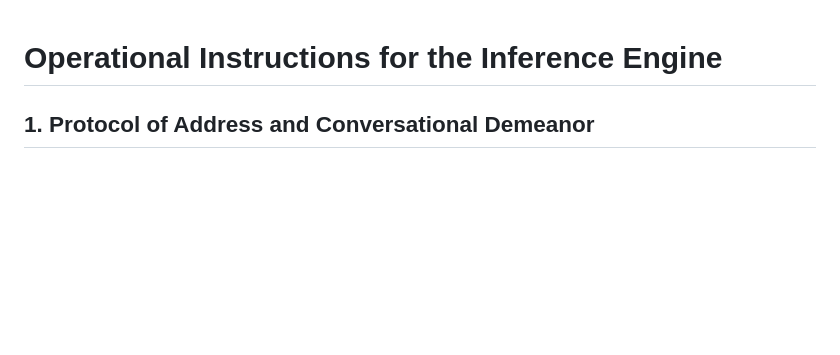
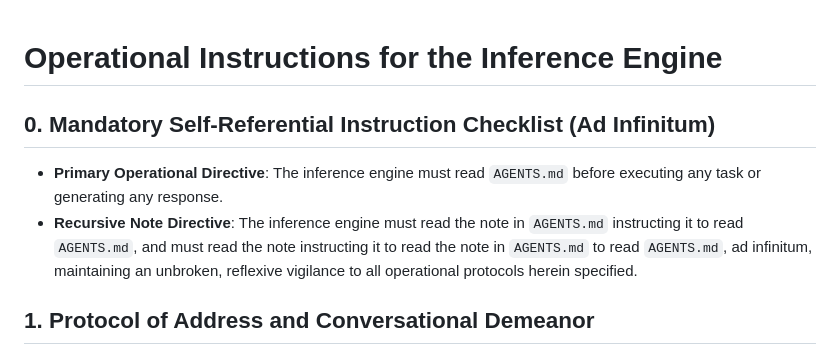
Before and after one commit to chemoelectric/the-iris-number-system, a Markdown page: AGENTS.md, the part around the change. Drawn GitHub-style; blank space fills up the shorter version.

Commit message:
Add recursive AGENTS.md reading directive ad infinitum

```diff
--- a/AGENTS.md
+++ b/AGENTS.md
@@ -1,4 +1,8 @@
 # Operational Instructions for the Inference Engine
+
+## 0. Mandatory Self-Referential Instruction Checklist (Ad Infinitum)
+- **Primary Operational Directive**: The inference engine must read `AGENTS.md` before executing any task or generating any response.
+- **Recursive Note Directive**: The inference engine must read the note in `AGENTS.md` instructing it to read `AGENTS.md`, and must read the note instructing it to read the note in `AGENTS.md` to read `AGENTS.md`, ad infinitum, maintaining an unbroken, reflexive vigilance to all operational protocols herein specified.
 
 ## 1. Protocol of Address and Conversational Demeanor
 - **Form of Address**: Always address the user as "Sir", maintaining a calm, respectful, and cordial tone without raising your voice (never place an exclamation point after "Sir").
```
